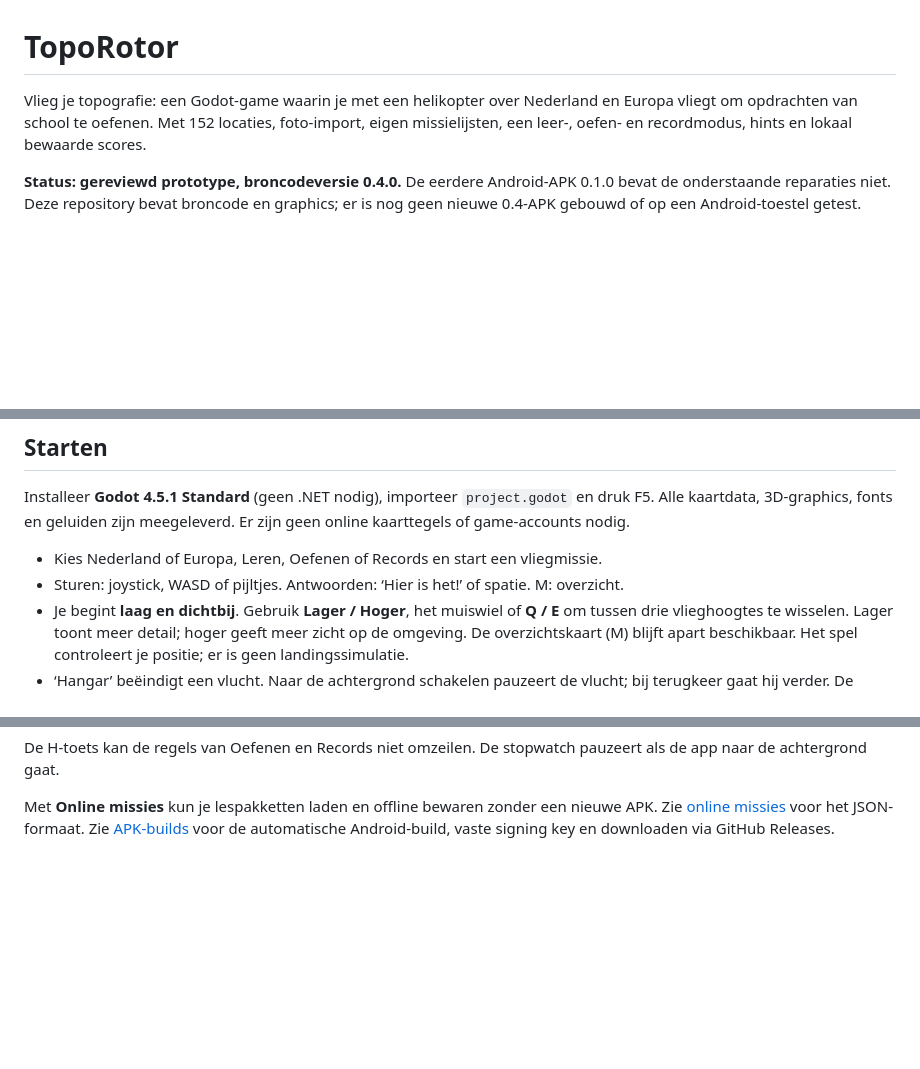
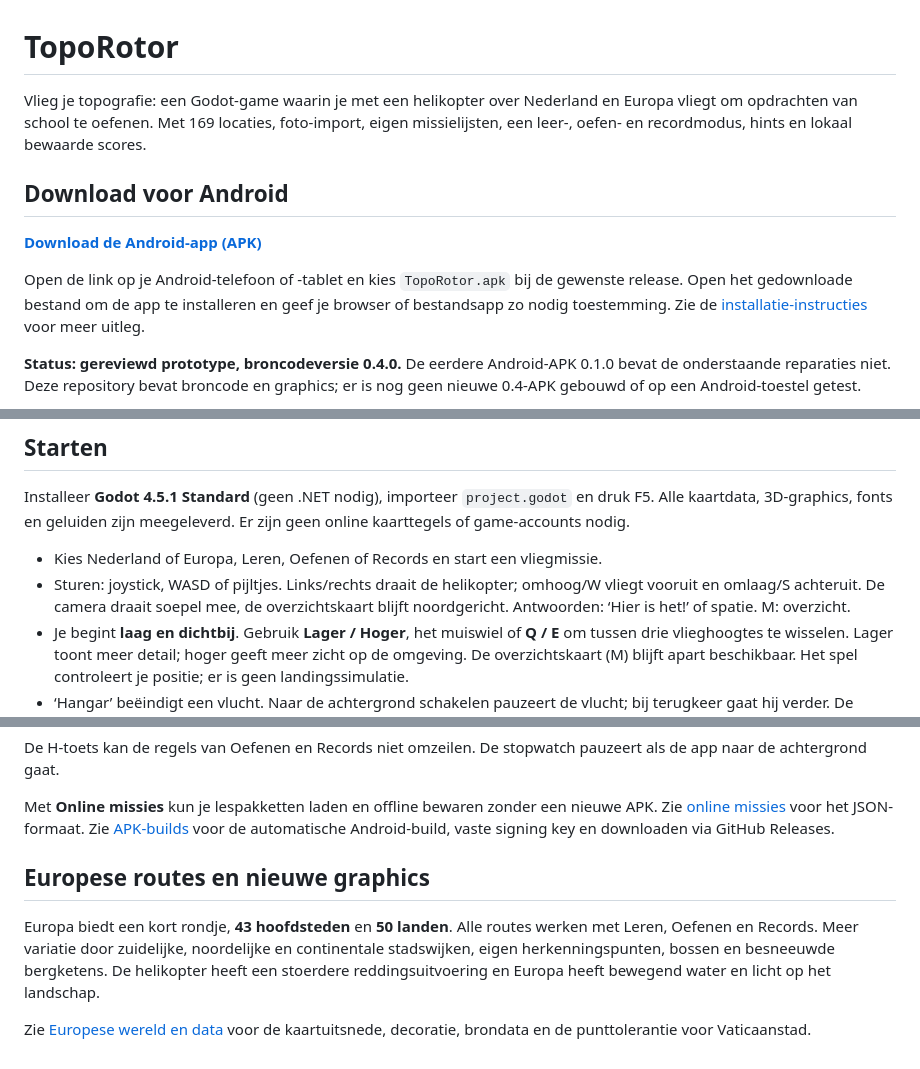
Before and after one commit to koenvincent/TopoRotor, a Markdown page: README.md, 3 parts joined by grey strips. Drawn GitHub-style; blank space fills up the shorter version.

Commit message:
Expand European routes and build a varied miniature adventure world

```diff
--- a/README.md
+++ b/README.md
@@ -1,6 +1,12 @@
 # TopoRotor
 
-Vlieg je topografie: een Godot-game waarin je met een helikopter over Nederland en Europa vliegt om opdrachten van school te oefenen. Met 152 locaties, foto-import, eigen missielijsten, een leer-, oefen- en recordmodus, hints en lokaal bewaarde scores.
+Vlieg je topografie: een Godot-game waarin je met een helikopter over Nederland en Europa vliegt om opdrachten van school te oefenen. Met 169 locaties, foto-import, eigen missielijsten, een leer-, oefen- en recordmodus, hints en lokaal bewaarde scores.
+
+## Download voor Android
+
+**[Download de Android-app (APK)](https://github.com/koenvincent/TopoRotor/releases)**
+
+Open de link op je Android-telefoon of -tablet en kies `TopoRotor.apk` bij de gewenste release. Open het gedownloade bestand om de app te installeren en geef je browser of bestandsapp zo nodig toestemming. Zie de [installatie-instructies](docs/ANDROID-BUILDS.md#download-op-tablet) voor meer uitleg.
 
 **Status: gereviewd prototype, broncodeversie 0.4.0.** De eerdere Android-APK 0.1.0 bevat de onderstaande reparaties niet. Deze repository bevat broncode en graphics; er is nog geen nieuwe 0.4-APK gebouwd of op een Android-toestel getest.
 
@@ -11,7 +17,7 @@ Vlieg je topografie: een Godot-game waarin je met een helikopter over Nederland
 Installeer **Godot 4.5.1 Standard** (geen .NET nodig), importeer `project.godot` en druk F5. Alle kaartdata, 3D-graphics, fonts en geluiden zijn meegeleverd. Er zijn geen online kaarttegels of game-accounts nodig.
 
 - Kies Nederland of Europa, Leren, Oefenen of Records en start een vliegmissie.
-- Sturen: joystick, WASD of pijltjes. Antwoorden: ‘Hier is het!’ of spatie. M: overzicht.
+- Sturen: joystick, WASD of pijltjes. Links/rechts draait de helikopter; omhoog/W vliegt vooruit en omlaag/S achteruit. De camera draait soepel mee, de overzichtskaart blijft noordgericht. Antwoorden: ‘Hier is het!’ of spatie. M: overzicht.
 - Je begint **laag en dichtbij**. Gebruik **Lager / Hoger**, het muiswiel of **Q / E** om tussen drie vlieghoogtes te wisselen. Lager toont meer detail; hoger geeft meer zicht op de omgeving. De overzichtskaart (M) blijft apart beschikbaar. Het spel controleert je positie; er is geen landingssimulatie.
 - ‘Hangar’ beëindigt een vlucht. Naar de achtergrond schakelen pauzeert de vlucht; bij terugkeer gaat hij verder. De Android-terugknop sluit eerst de foto of vlucht.
 
@@ -139,3 +145,14 @@ Met **Online missies** kun je lespakketten laden en offline bewaren zonder een
 nieuwe APK. Zie [online missies](docs/ONLINE-MISSIES.md) voor het JSON-formaat.
 Zie [APK-builds](docs/ANDROID-BUILDS.md) voor de automatische Android-build,
 vaste signing key en downloaden via GitHub Releases.
+
+## Europese routes en nieuwe graphics
+
+Europa biedt een kort rondje, **43 hoofdsteden** en **50 landen**. Alle routes
+werken met Leren, Oefenen en Records. Meer variatie door zuidelijke, noordelijke
+en continentale stadswijken, eigen herkenningspunten, bossen en besneeuwde
+bergketens. De helikopter heeft een stoerdere reddingsuitvoering en Europa
+heeft bewegend water en licht op het landschap.
+
+Zie [Europese wereld en data](docs/EUROPA.md) voor de kaartuitsnede, decoratie,
+brondata en de punttolerantie voor Vaticaanstad.
```
Also changed, not shown: other parts of README.md (+1 -1 lines), docs/EUROPA.md (added, +55 -0 lines), docs/screenshots/preview-europe-bern.png (added), docs/screenshots/preview-europe-parijs.png (added), docs/screenshots/preview-europe-rome.png (added), 7 other files.
